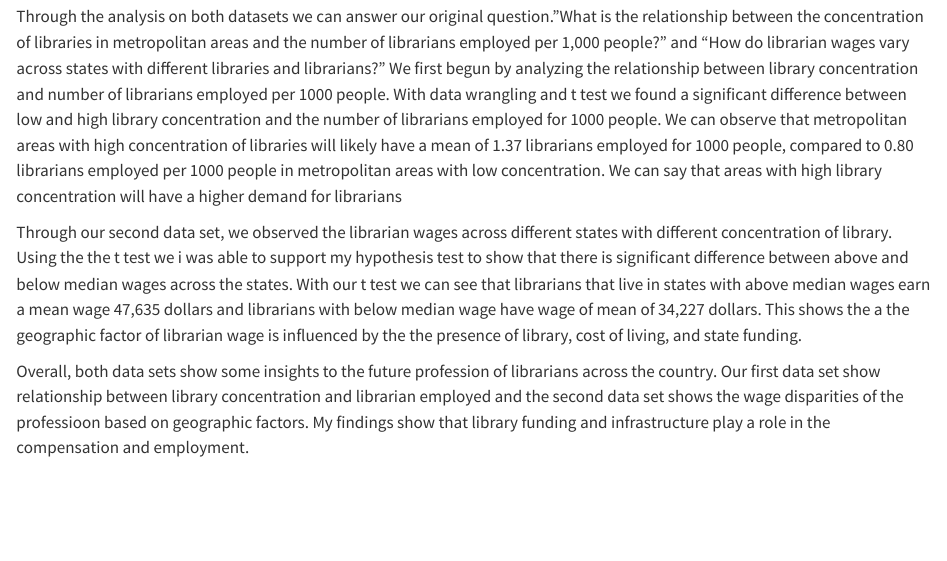
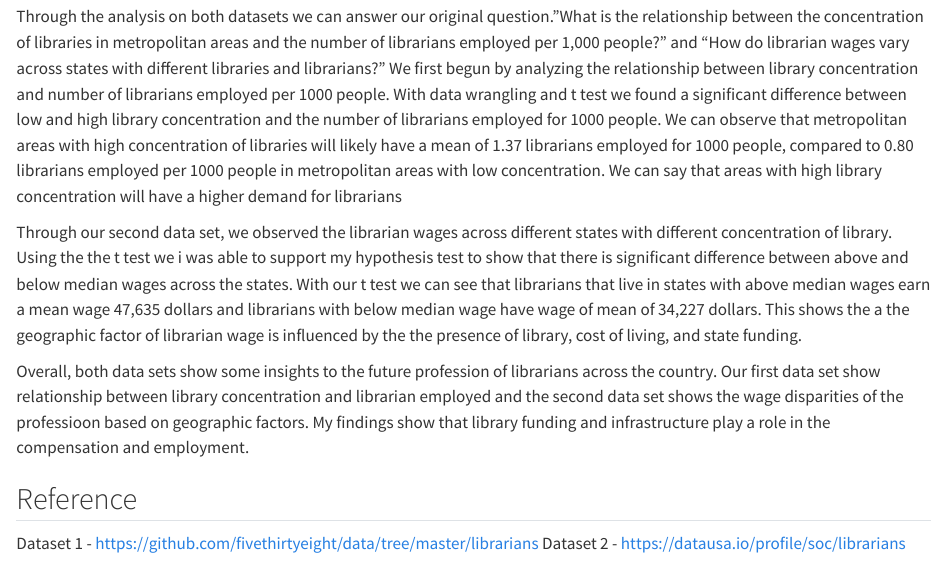
Before and after one commit to ZipperFish/Final-Project, a Quarto document (Frimpong_Nana_607_Final_Project.qmd): the page in a window 1100 px wide, from 12740 px down. Rendered offline with R 4.5, knitr and Pandoc in place of Quarto, with nearby package versions; long lines of code are wrapped.

Commit message:
done work

```diff
--- a/Frimpong_Nana_607_Final_Project.qmd
+++ b/Frimpong_Nana_607_Final_Project.qmd
@@ -247,3 +247,7 @@ We first begun by analyzing  the relationship between library concentration and
 Through our second data set, we observed the librarian wages across different states with different concentration of library. Using the the t test we i was able to support my hypothesis test to show that there is significant difference between above and below median wages across the states. With our t test we can see that librarians that live in states with above median wages earn  a mean wage 47,635 dollars and librarians with below median wage have wage of mean of 34,227 dollars. This shows the a the geographic factor of librarian wage is influenced by the the presence of library, cost of living, and state funding.
 
 Overall, both data sets show some insights to the future profession of librarians across the country. Our first data set show relationship between library concentration and librarian employed and the second data set shows the wage disparities of the professioon based on geographic factors. My findings show that library funding and infrastructure play a role in the compensation and employment.
+
+## Reference
+Dataset 1 - https://github.com/fivethirtyeight/data/tree/master/librarians
+Dataset 2 - https://datausa.io/profile/soc/librarians
```
Also changed, not shown: Frimpong_Nana_607_Final_Project.html, Frimpong_Nana_607_Final_Project_files/figure-html/unnamed-chunk-11-1.png, Frimpong_Nana_607_Final_Project_files/figure-html/unnamed-chunk-19-1.png.
